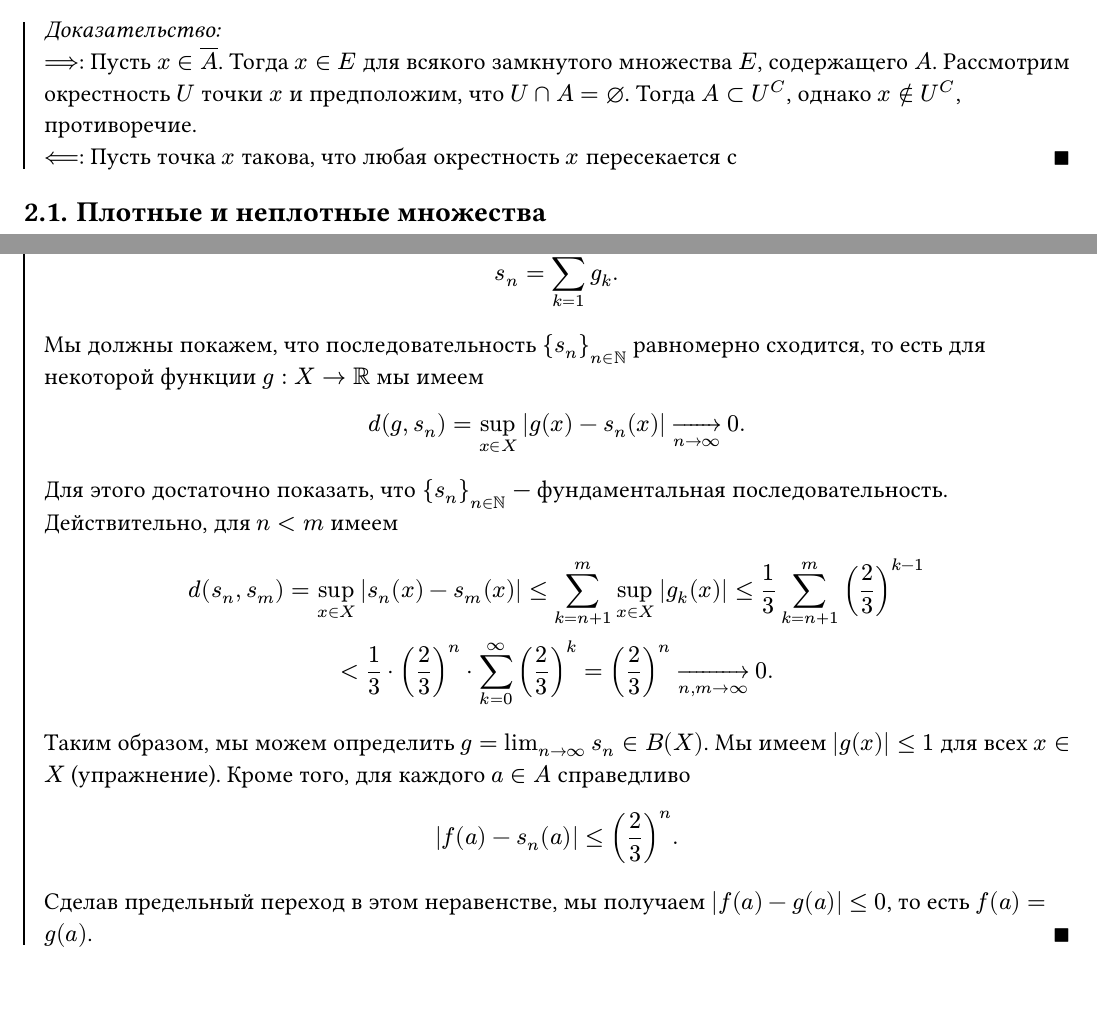
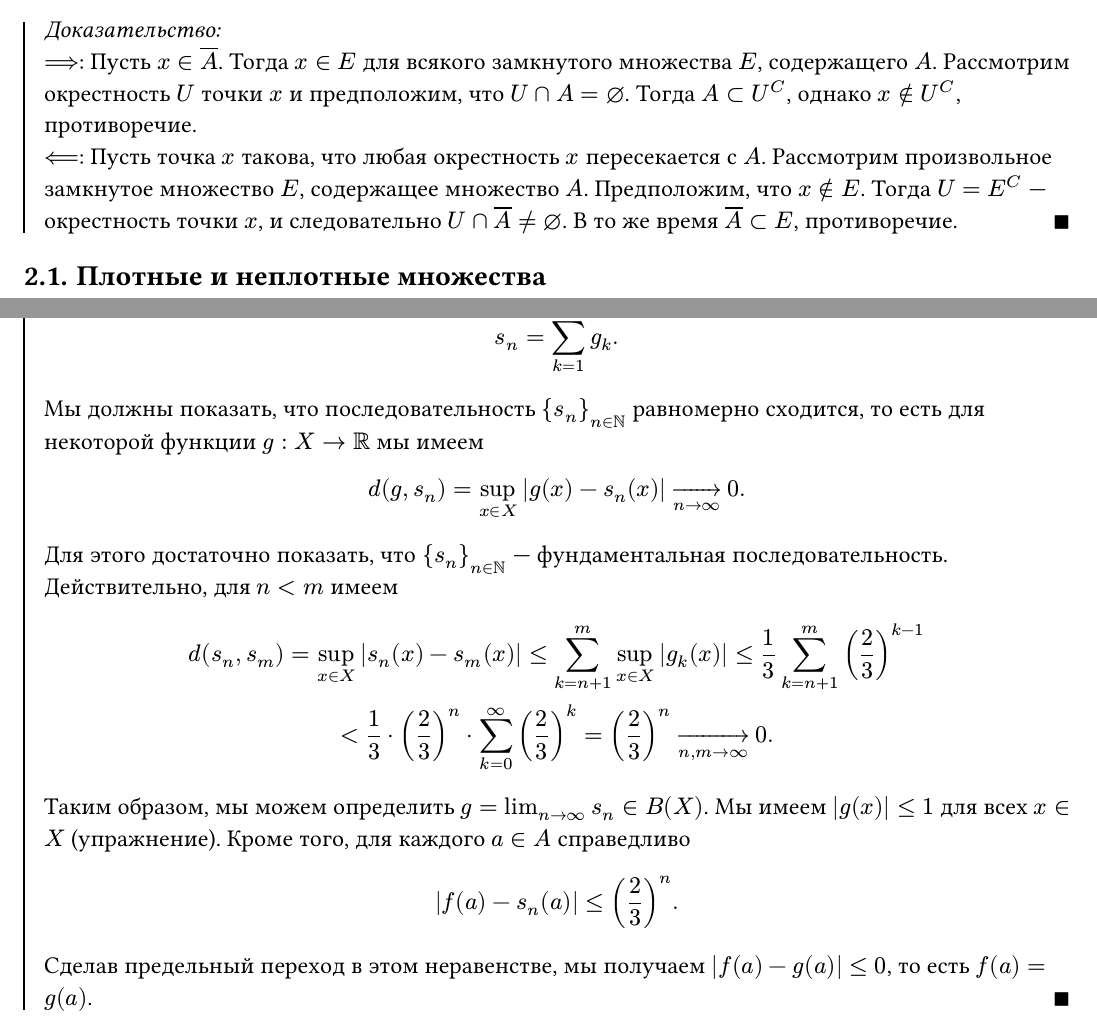
Before and after one commit to thornoar/topology-2-course, a Typst document (material.typ): two parts of pages 4 and 10 of 18, joined at a grey line, cut so that both start at the same text. The pictures show the PDF file material.pdf that the author committed with the source.

Commit message:
23 Jul 2026 (Thu): 15:55

```diff
--- a/material.typ
+++ b/material.typ
@@ -163,7 +163,7 @@
 ] <closure>
 #pf[\
   $==>$: Пусть $x in cl(A)$. Тогда $x in E$ для всякого замкнутого множества $E$, содержащего $A$. Рассмотрим окрестность $U$ точки $x$ и предположим, что $U inter A = empty$. Тогда $A subset U^C$, однако $x in.not U^C$, противоречие.\
-  $<==$: Пусть точка $x$ такова, что любая окрестность $x$ пересекается с $$
+  $<==$: Пусть точка $x$ такова, что любая окрестность $x$ пересекается с $A$. Рассмотрим произвольное замкнутое множество $E$, содержащее множество $A$. Предположим, что $x in.not E$. Тогда $U = E^C$ --- окрестность точки $x$, и следовательно $U inter cl(A) != empty$. В то же время $cl(A) subset E$, противоречие.
 ]
 
 == Плотные и неплотные множества
@@ -443,7 +443,7 @@
   $
     s_n = sum_(k = 1)^n g_k. //, wide g(x) = lim_(n -> oo) s_n (x) = sum_(n = 1)^oo g_n (x).
   $
-  Мы должны покажем, что последовательность ${s_n}_(n in NN)$ равномерно сходится, то есть для некоторой функции $g : X -> RR$ мы имеем
+  Мы должны показать, что последовательность ${s_n}_(n in NN)$ равномерно сходится, то есть для некоторой функции $g : X -> RR$ мы имеем
   $
     d(g, s_n) = sup_(x in X) med abs(g(x) - s_n (x)) stretch(->)_(n -> oo) 0.
   $
```
Also changed, not shown: material.pdf.
